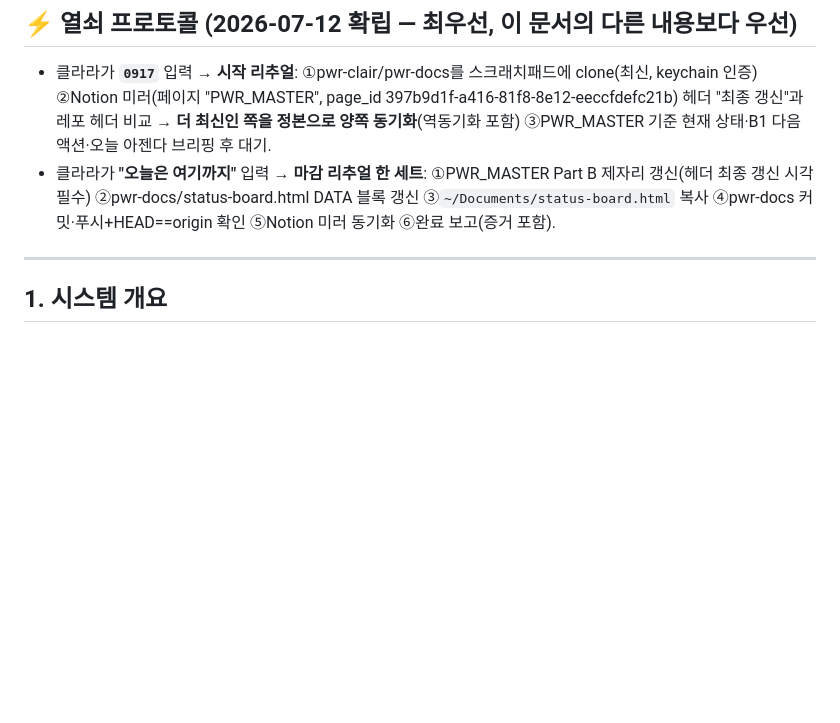
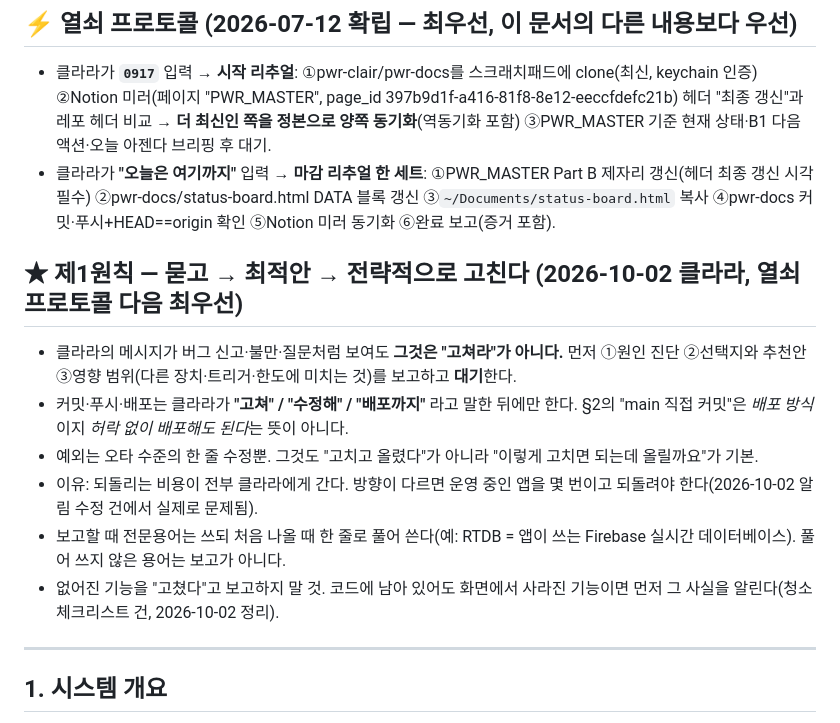
Before and after one commit to pwr-clair/housekeeping, a Markdown page: CLAUDE.md, the part around the change. Drawn GitHub-style; blank space fills up the shorter version.

Commit message:
docs: 제1원칙 — 묻고 → 최적안 → 전략적으로 고친다 (허락 전 커밋·배포 금지)
2026-10-02 클라라 지시. 버그 신고처럼 보이는 메시지를 "고쳐라"로 읽고 바로 배포한 건에서
확립. 진단·선택지·영향 범위를 먼저 보고하고, "고쳐/수정해/배포까지" 뒤에만 올린다.
용어는 처음 나올 때 풀어 쓴다. 없어진 기능을 고쳤다고 보고하지 않는다.

Co-Authored-By: Claude Fable 5.1 <noreply@anthropic.com>
Claude-Session: https://claude.ai/code/session_01HBu1y4sKcaDPAEz7Y8Gmsx

```diff
--- a/CLAUDE.md
+++ b/CLAUDE.md
@@ -6,6 +6,15 @@
 ## ⚡ 열쇠 프로토콜 (2026-07-12 확립 — 최우선, 이 문서의 다른 내용보다 우선)
 - 클라라가 **`0917`** 입력 → **시작 리추얼**: ①pwr-clair/pwr-docs를 스크래치패드에 clone(최신, keychain 인증) ②Notion 미러(페이지 "PWR_MASTER", page_id 397b9d1f-a416-81f8-8e12-eeccfdefc21b) 헤더 "최종 갱신"과 레포 헤더 비교 → **더 최신인 쪽을 정본으로 양쪽 동기화**(역동기화 포함) ③PWR_MASTER 기준 현재 상태·B1 다음 액션·오늘 아젠다 브리핑 후 대기.
 - 클라라가 **"오늘은 여기까지"** 입력 → **마감 리추얼 한 세트**: ①PWR_MASTER Part B 제자리 갱신(헤더 최종 갱신 시각 필수) ②pwr-docs/status-board.html DATA 블록 갱신 ③`~/Documents/status-board.html` 복사 ④pwr-docs 커밋·푸시+HEAD==origin 확인 ⑤Notion 미러 동기화 ⑥완료 보고(증거 포함).
+
+
+## ★ 제1원칙 — 묻고 → 최적안 → 전략적으로 고친다 (2026-10-02 클라라, 열쇠 프로토콜 다음 최우선)
+- 클라라의 메시지가 버그 신고·불만·질문처럼 보여도 **그것은 "고쳐라"가 아니다.** 먼저 ①원인 진단 ②선택지와 추천안 ③영향 범위(다른 장치·트리거·한도에 미치는 것)를 보고하고 **대기**한다.
+- 커밋·푸시·배포는 클라라가 **"고쳐" / "수정해" / "배포까지"** 라고 말한 뒤에만 한다. §2의 "main 직접 커밋"은 *배포 방식*이지 *허락 없이 배포해도 된다*는 뜻이 아니다.
+- 예외는 오타 수준의 한 줄 수정뿐. 그것도 "고치고 올렸다"가 아니라 "이렇게 고치면 되는데 올릴까요"가 기본.
+- 이유: 되돌리는 비용이 전부 클라라에게 간다. 방향이 다르면 운영 중인 앱을 몇 번이고 되돌려야 한다(2026-10-02 알림 수정 건에서 실제로 문제됨).
+- 보고할 때 전문용어는 쓰되 처음 나올 때 한 줄로 풀어 쓴다(예: RTDB = 앱이 쓰는 Firebase 실시간 데이터베이스). 풀어 쓰지 않은 용어는 보고가 아니다.
+- 없어진 기능을 "고쳤다"고 보고하지 말 것. 코드에 남아 있어도 화면에서 사라진 기능이면 먼저 그 사실을 알린다(청소 체크리스트 건, 2026-10-02 정리).
 
 ---
 
```
